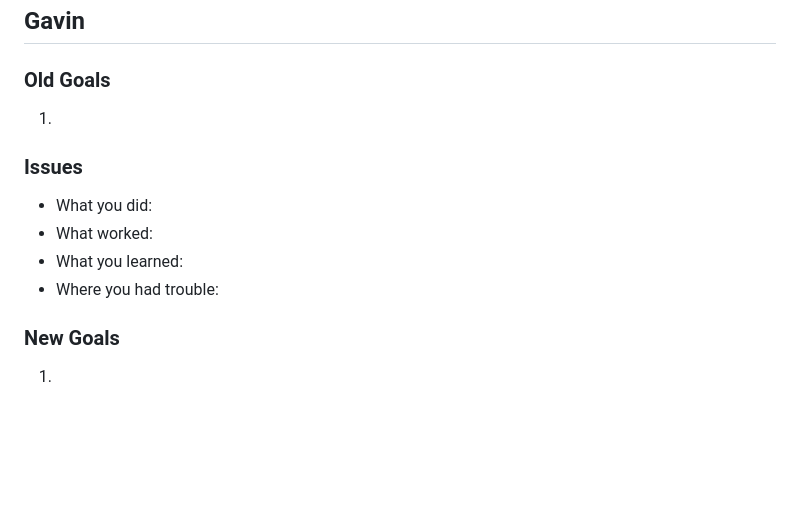
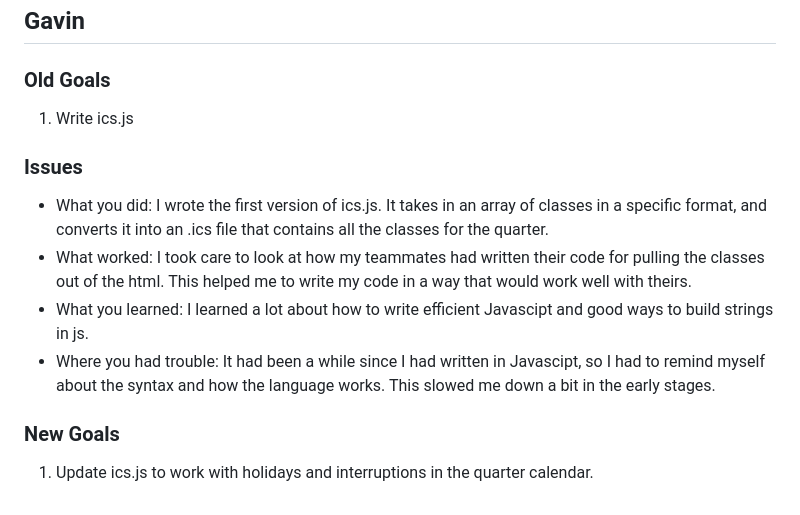
Before and after one commit to randofan/MyCalendar, a Markdown page: reports/week6.md, the part around the change. GitHub-like rendering; blank space fills up the shorter version.

Commit message:
wrote my report

```diff
--- a/reports/week6.md
+++ b/reports/week6.md
@@ -76,11 +76,11 @@
 
 ## Gavin
 ### Old Goals
-1.
+1. Write ics.js
 ### Issues
-- What you did:
-- What worked:
-- What you learned:
-- Where you had trouble:
+- What you did: I wrote the first version of ics.js. It takes in an array of classes in a specific format, and converts it into an .ics file that contains all the classes for the quarter.
+- What worked: I took care to look at how my teammates had written their code for pulling the classes out of the html. This helped me to write my code in a way that would work well with theirs.
+- What you learned: I learned a lot about how to write efficient Javascipt and good ways to build strings in js.
+- Where you had trouble: It had been a while since I had written in Javascipt, so I had to remind myself about the syntax and how the language works. This slowed me down a bit in the early stages.
 ### New Goals
-1.
+1. Update ics.js to work with holidays and interruptions in the quarter calendar.
```
